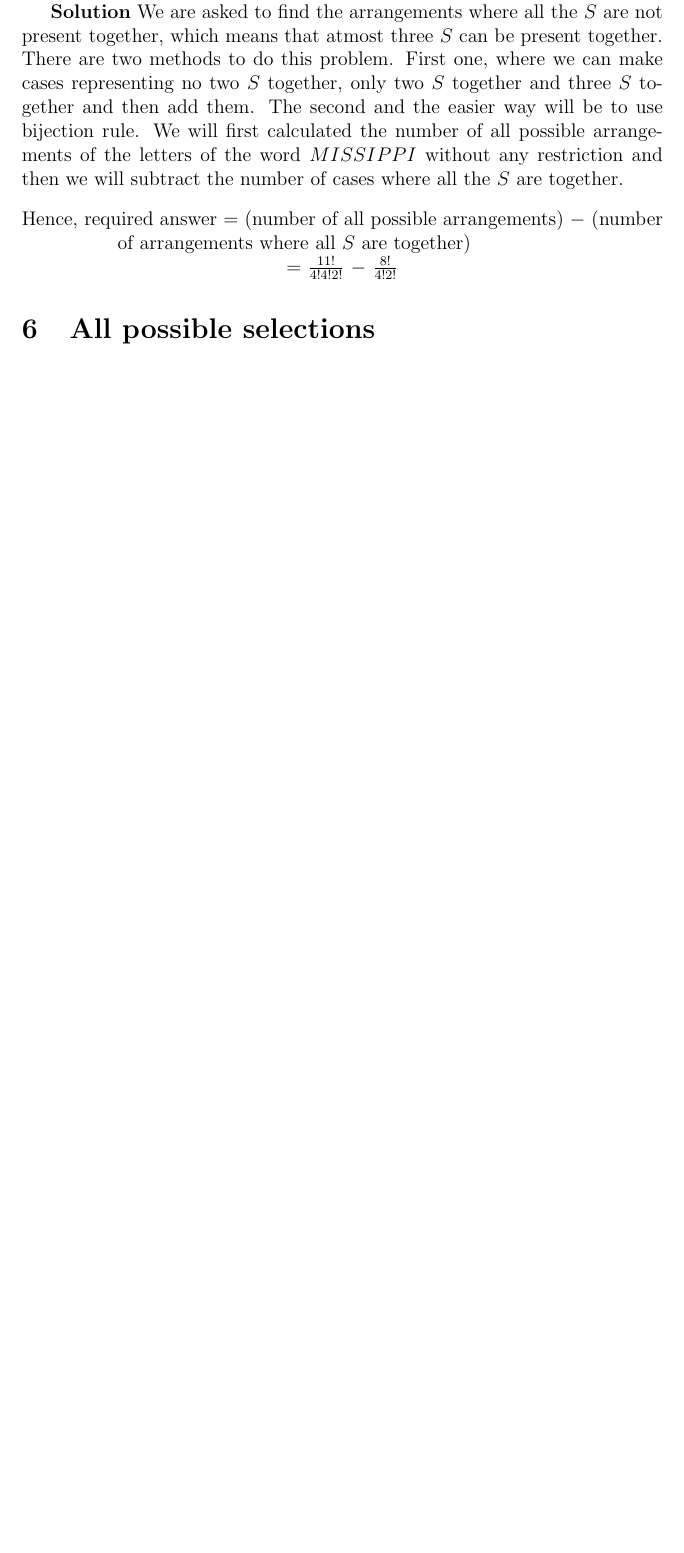
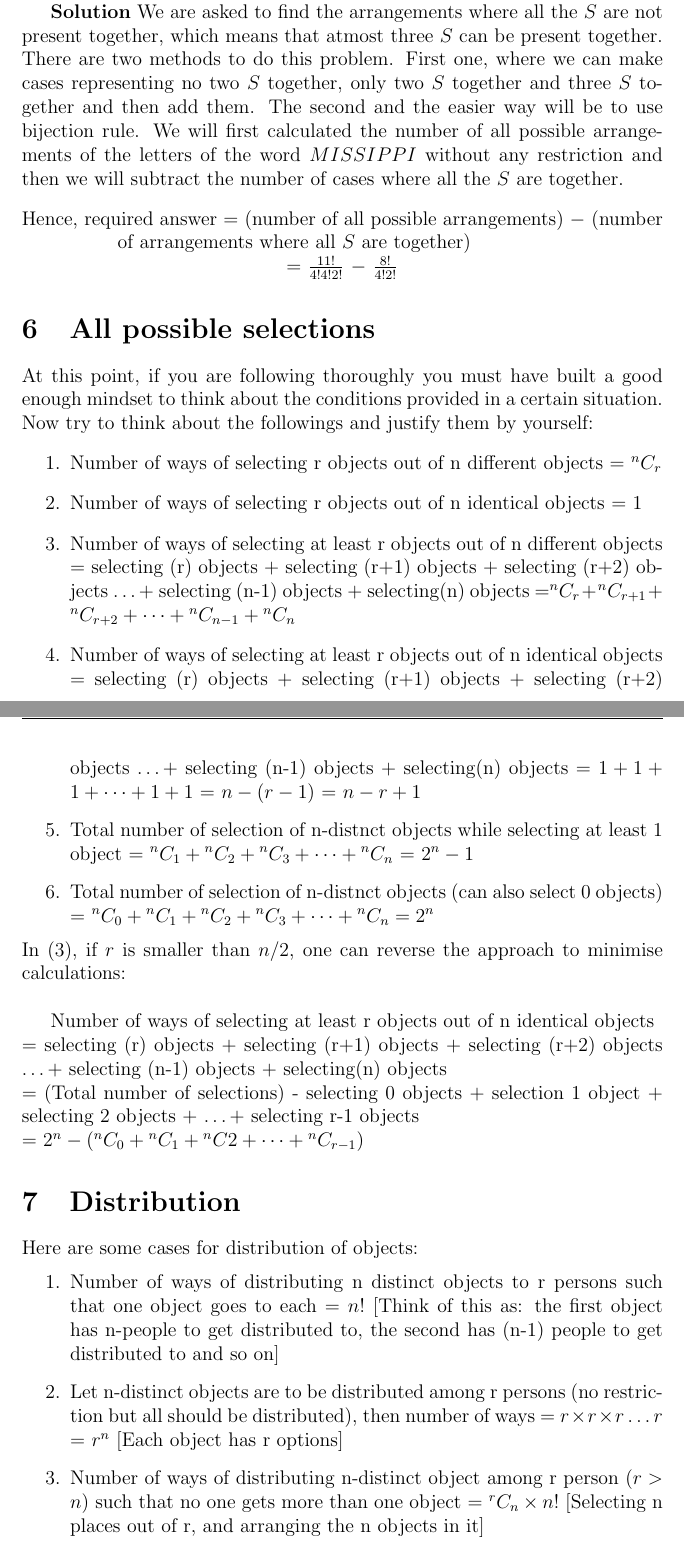
Before and after one commit to Newmood/Permutations-and-Combinations, a LaTeX document (main.tex): part of page 8 of 8 before the commit and two parts of pages 8 and 9 of 10 after it, the two joined at a grey line, cut so that both start at the same text, the shorter picture padded with empty space. Compiled offline with pdfLaTeX.

Commit message:
Updates from Overleaf

```diff
--- a/main.tex
+++ b/main.tex
@@ -6,6 +6,7 @@
 \usepackage[dvipsnames]{xcolor}
 \usepackage{tcolorbox}
 \usepackage{graphicx}
+\usepackage{amsmath}
 
 \title{Introduction to Permutation and Combination}
 \author{SM}
@@ -135,3 +136,26 @@ Suppose we name the two $T$'s as $T_1$ and $T_2$ which gives $11!$ permutations
 \end{center}
 
 \section{All possible selections}
+At this point, if you are following thoroughly you must have built a good enough mindset to think about the conditions provided in a certain situation. Now try to think about the followings and justify them by yourself:
+\begin{enumerate}
+    \item Number of ways of selecting r objects out of n different objects = $^nC_r$
+    \item Number of ways of selecting r objects out of n identical objects = 1
+    \item Number of ways of selecting at least r objects out of n different objects = selecting (r) objects + selecting (r+1) objects + selecting (r+2) objects \dots + selecting (n-1) objects + selecting(n) objects =${^nC_r} + {^nC_{r+1}} + {^nC_{r+2}}+ \dots + {^nC_{n-1}} + {^nC_n}$
+    \item Number of ways of selecting at least r objects out of n identical objects = selecting (r) objects + selecting (r+1) objects + selecting (r+2) objects \dots + selecting (n-1) objects + selecting(n) objects = $1+1+1+ \dots +1+1$ = $n-(r-1)$ = $n-r+1$
+    \item Total number of selection of n-distnct objects while selecting at least 1 object = ${^nC_1}+{^nC_2}+{^nC_3}+ \dots + {^nC_n}$ = $2^n -1$
+    \item Total number of selection of n-distnct objects (can also select 0 objects) = ${^nC_0}+{^nC_1}+{^nC_2}+{^nC_3}+ \dots + {^nC_n} = 2^n$
+\end{enumerate}
+In (3), if $r$ is smaller than $n/2$, one can reverse the approach to minimise calculations: \\
+
+    Number of ways of selecting at least r objects out of n identical objects\\
+        = selecting (r) objects + selecting (r+1) objects + selecting (r+2) objects \dots  + selecting (n-1) objects + selecting(n) objects\\
+    = (Total number of selections) - selecting 0 objects + selection 1 object + selecting 2 objects + \dots + selecting r-1 objects\\
+    = $2^n - ({^nC_0}+{^nC_1}+{^nC2}+\dots+{^nC_{r-1}})$
+
+\section{Distribution}
+Here are some cases for distribution of objects:
+\begin{enumerate}
+    \item Number of ways of distributing n distinct objects to r persons such that one object goes to each = $n!$ [Think of this as: the first object has n-people to get distributed to, the second has (n-1) people to get distributed to and so on]
+    \item Let n-distinct objects are to be distributed among r persons (no restriction but all should be distributed), then number of ways = $r\times r \times r \dots r$ = $r^n$ [Each object has r options]
+    \item Number of ways of distributing n-distinct object among r person $(r>n)$ such that no one gets more than one object = ${^rC_n}\times n!$ [Selecting n places out of r, and arranging the n objects in it]
+    \item n-distinct objects are to be distributed among r person, no restriction on number of objects to each person and number of distributed objects, then number of ways can be given by= ${(1+r)^n}$ [Each object has (r+1) options, r person to get distributed to or not getting distributed]
```
Also changed, not shown: main.tex (13 more changed lines).
